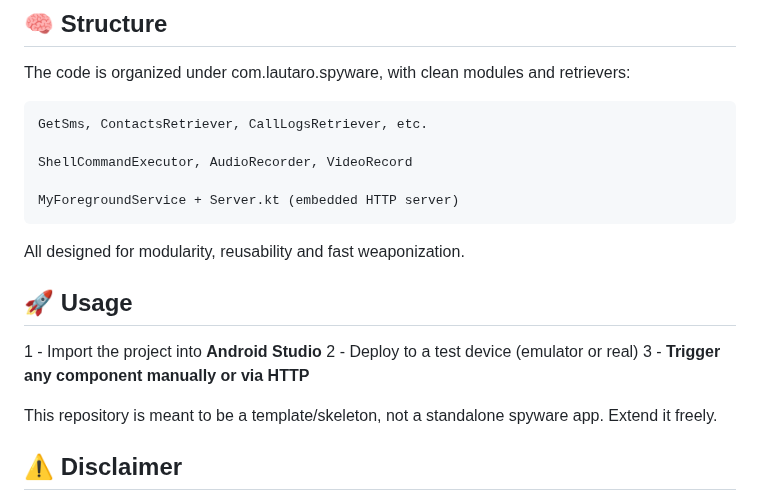
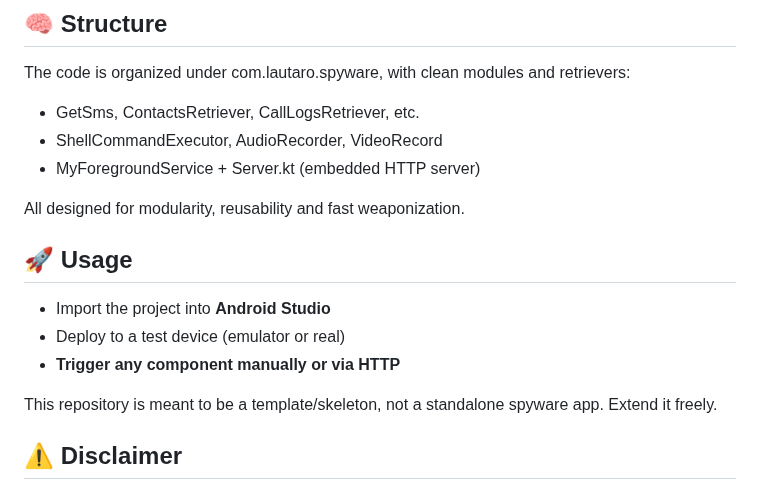
Before and after one commit to asloiu/silenteye, a Markdown page: README.md, the part around the change. Drawn GitHub-style.

```diff
--- a/README.md
+++ b/README.md
@@ -94,19 +94,16 @@ Update the IP and port to match your Flask or custom C2 server.
 
 ## 🧠 Structure
 The code is organized under com.lautaro.spyware, with clean modules and retrievers:
-
-    GetSms, ContactsRetriever, CallLogsRetriever, etc.
-
-    ShellCommandExecutor, AudioRecorder, VideoRecord
-
-    MyForegroundService + Server.kt (embedded HTTP server)
+- GetSms, ContactsRetriever, CallLogsRetriever, etc.
+- ShellCommandExecutor, AudioRecorder, VideoRecord
+- MyForegroundService + Server.kt (embedded HTTP server)
 
 All designed for modularity, reusability and fast weaponization.
 
 ## 🚀 Usage
-1 - Import the project into **Android Studio**
-2 - Deploy to a test device (emulator or real)
-3 - **Trigger any component manually or via HTTP**
+- Import the project into **Android Studio**
+- Deploy to a test device (emulator or real)
+- **Trigger any component manually or via HTTP**
 
 This repository is meant to be a template/skeleton, not a standalone spyware app. Extend it freely.
 
```
